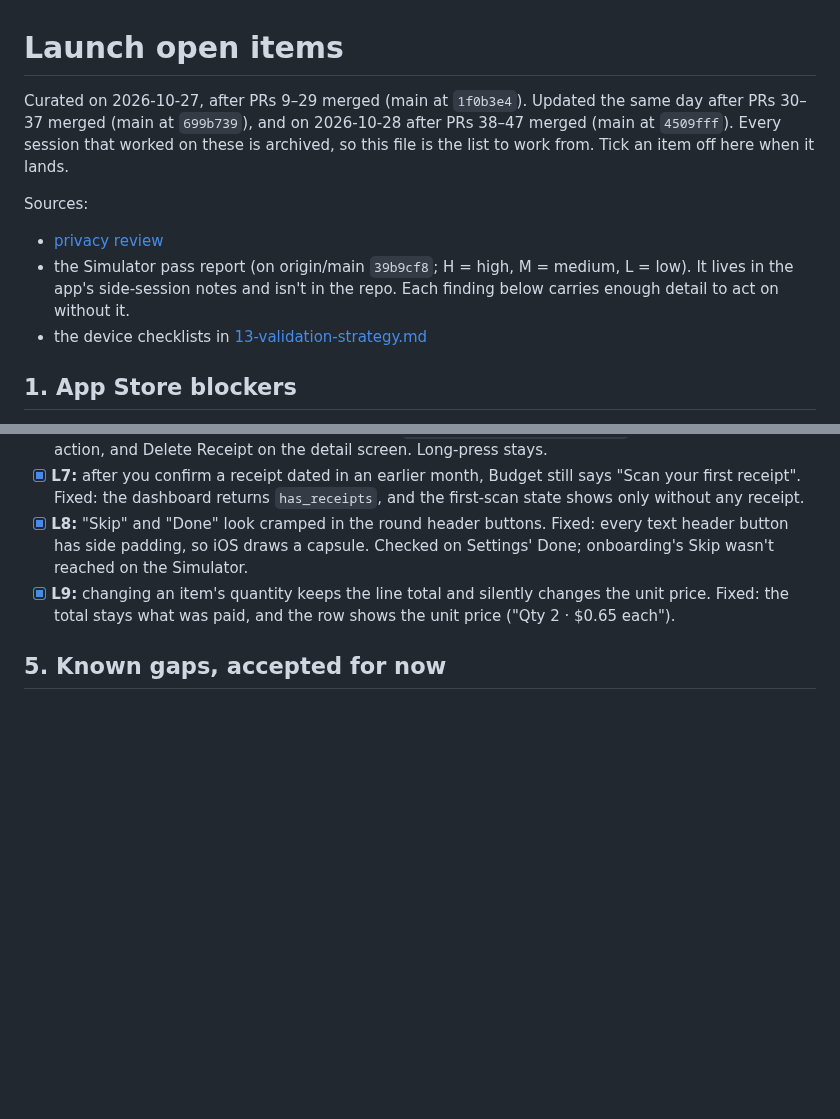
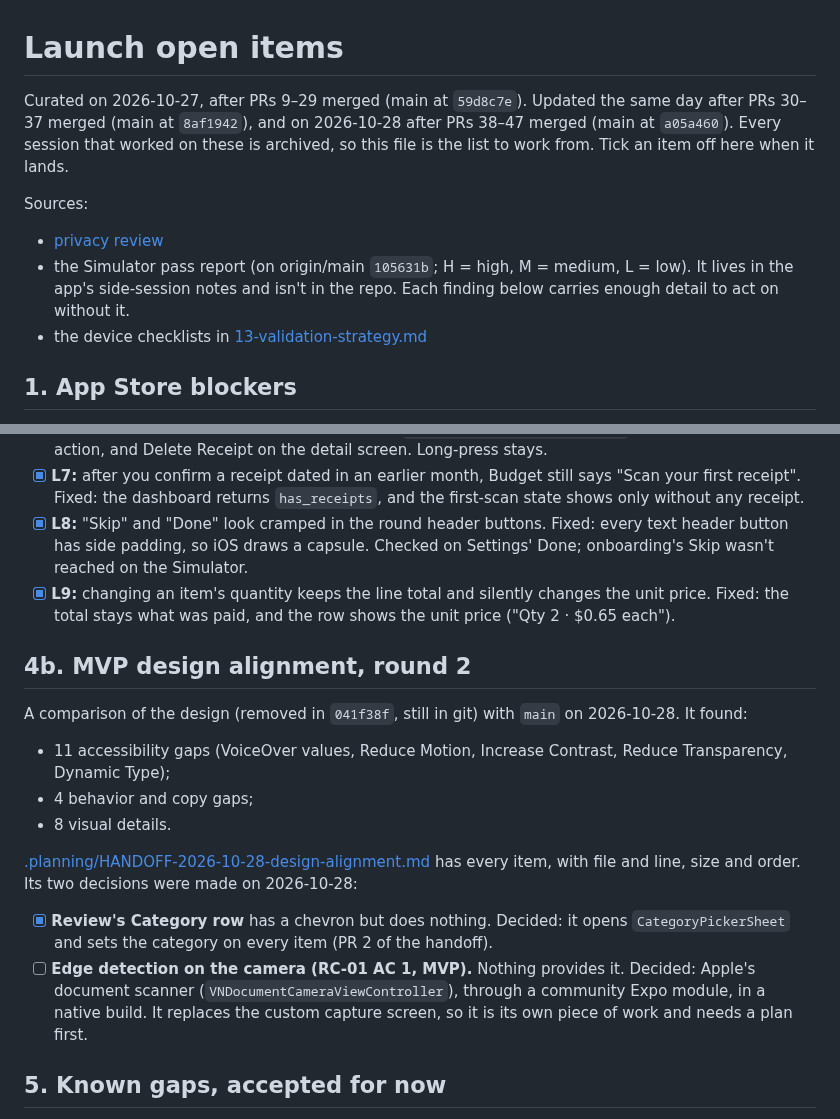
Before and after one commit to thegrocerygenie/grocery-genie, a Markdown page: docs/launch-open-items.md, 2 parts joined by grey strips. GitHub-like rendering; blank space fills up the shorter version.

Commit message:
docs(launch): record MVP design alignment round 2 and its decisions
Adds launch-open-items 4b: a design-vs-app comparison found 11
accessibility gaps, 4 behavior and copy gaps, and 8 visual details,
tracked in .planning/HANDOFF-2026-10-28-design-alignment.md. Records the
two decisions made on 2026-10-28: Review's Category row opens the picker,
and edge detection (RC-01 AC 1) uses Apple's document scanner as its own
planned piece of work. The device checklist's edge-detection item now
points there.

Also points this file's commit references at the rewritten history.

Co-authored-by: Claude <noreply@anthropic.com>

```diff
--- a/docs/launch-open-items.md
+++ b/docs/launch-open-items.md
@@ -1,10 +1,10 @@
 # Launch open items
 
-Curated on 2026-10-27, after PRs 9–29 merged (main at `1f0b3e4`). Updated the same day after PRs 30–37 merged (main at `699b739`), and on 2026-10-28 after PRs 38–47 merged (main at `4509fff`). Every session that worked on these is archived, so this file is the list to work from. Tick an item off here when it lands.
+Curated on 2026-10-27, after PRs 9–29 merged (main at `59d8c7e`). Updated the same day after PRs 30–37 merged (main at `8af1942`), and on 2026-10-28 after PRs 38–47 merged (main at `a05a460`). Every session that worked on these is archived, so this file is the list to work from. Tick an item off here when it lands.
 
 Sources:
 - [privacy review](legal/privacy-review-2026-10-27.md)
-- the Simulator pass report (on origin/main `39b9cf8`; H = high, M = medium, L = low). It lives in the app's side-session notes and isn't in the repo. Each finding below carries enough detail to act on without it.
+- the Simulator pass report (on origin/main `105631b`; H = high, M = medium, L = low). It lives in the app's side-session notes and isn't in the repo. Each finding below carries enough detail to act on without it.
 - the device checklists in [13-validation-strategy.md](prd/13-validation-strategy.md)
 
 ## 1. App Store blockers
@@ -75,6 +75,17 @@ Fixed already: H1 and H2 (#20), H4 and M8 (#22, #29), H5, M1 and M2 (#21), and t
 - [x] **L8:** "Skip" and "Done" look cramped in the round header buttons. Fixed: every text header button has side padding, so iOS draws a capsule. Checked on Settings' Done; onboarding's Skip wasn't reached on the Simulator.
 - [x] **L9:** changing an item's quantity keeps the line total and silently changes the unit price. Fixed: the total stays what was paid, and the row shows the unit price ("Qty 2 · $0.65 each").
 
+## 4b. MVP design alignment, round 2
+
+A comparison of the design (removed in `041f38f`, still in git) with `main` on 2026-10-28. It found:
+- 11 accessibility gaps (VoiceOver values, Reduce Motion, Increase Contrast, Reduce Transparency, Dynamic Type);
+- 4 behavior and copy gaps;
+- 8 visual details.
+
+[.planning/HANDOFF-2026-10-28-design-alignment.md](../.planning/HANDOFF-2026-10-28-design-alignment.md) has every item, with file and line, size and order. Its two decisions were made on 2026-10-28:
+- [x] **Review's Category row** has a chevron but does nothing. Decided: it opens `CategoryPickerSheet` and sets the category on every item (PR 2 of the handoff).
+- [ ] **Edge detection on the camera (RC-01 AC 1, MVP).** Nothing provides it. Decided: Apple's document scanner (`VNDocumentCameraViewController`), through a community Expo module, in a native build. It replaces the custom capture screen, so it is its own piece of work and needs a plan first.
+
 ## 5. Known gaps, accepted for now
 
 - **Rate limits count per token, not per user** (noted in PR 24), so signing in again resets the count.
```
Also changed, not shown: docs/device-checklist.md (+3 -3 lines).
